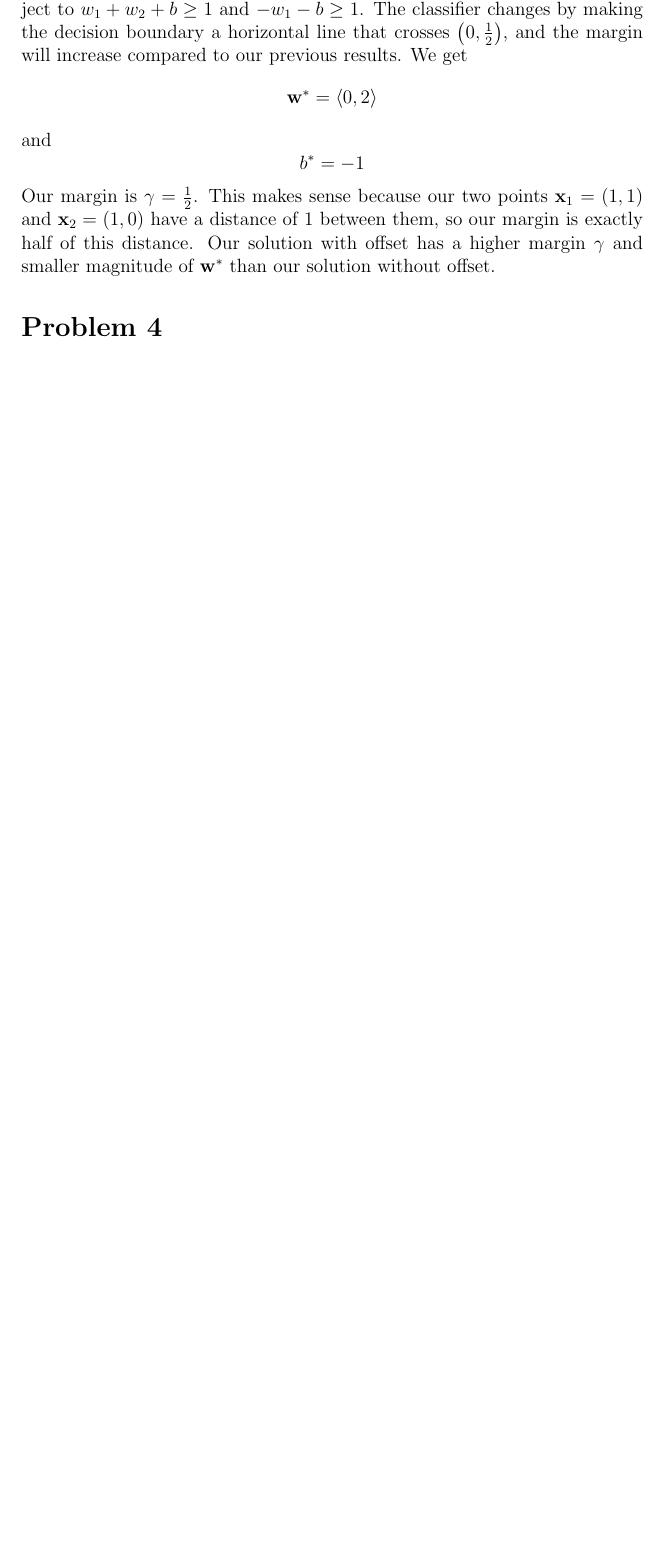
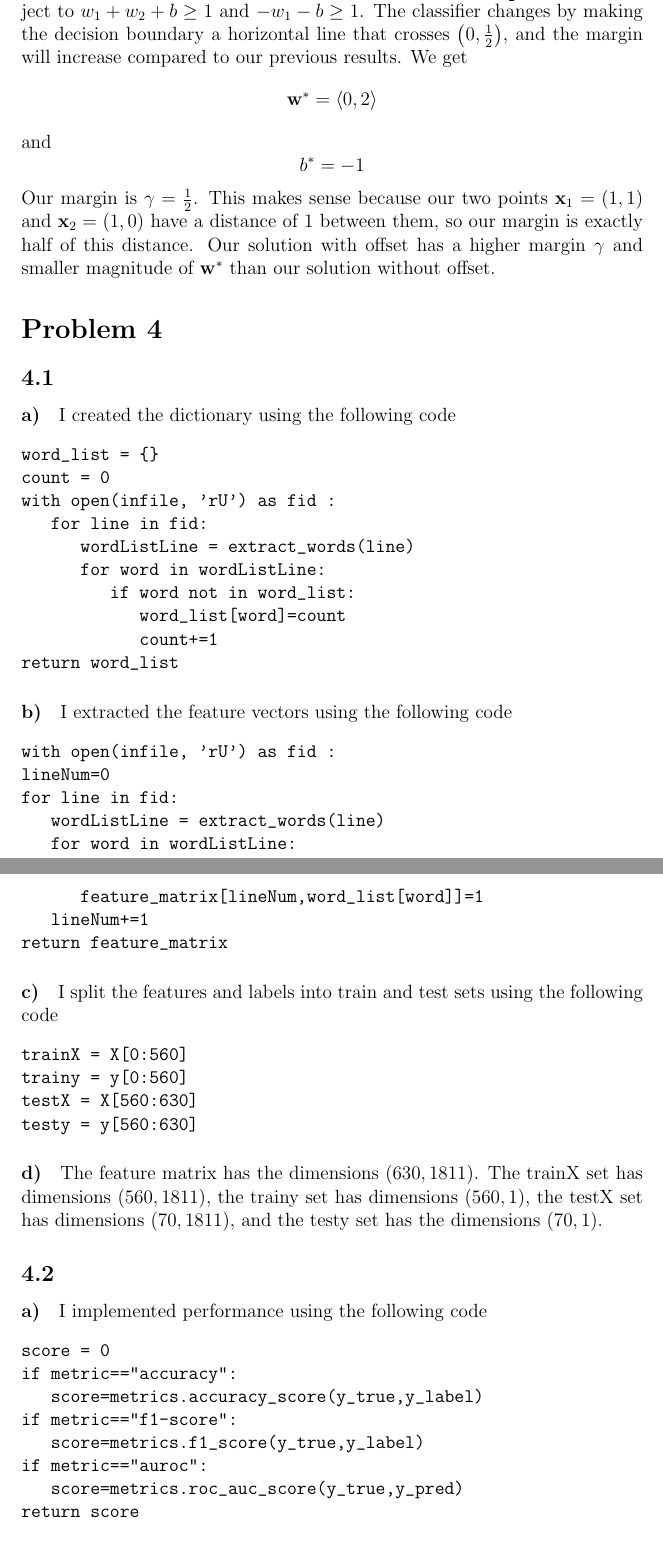
Before and after one commit to michaelwu756/CSM146, a LaTeX problem sheet (hw3/hw3.tex): part of page 3 of 3 before the commit and two parts of pages 3 and 4 of 6 after it, the two joined at a grey line, cut so that both start at the same text, the shorter picture padded with empty space. Compiled offline with pdfLaTeX.

Commit message:
write up for problem 4

```diff
--- a/hw3/hw3.tex
+++ b/hw3/hw3.tex
@@ -82,3 +71,65 @@ solution without offset.
 
 \section*{Problem 4}
 
+\subsection*{4.1}
+
+\paragraph{a)}
+
+I created the dictionary using the following code
+\begin{verbatim}
+word_list = {}
+count = 0
+with open(infile, 'rU') as fid :
+   for line in fid:
+      wordListLine = extract_words(line)
+      for word in wordListLine:
+         if word not in word_list:
+            word_list[word]=count
+            count+=1
+return word_list
+\end{verbatim}
+
+\paragraph{b)}
+
+I extracted the feature vectors using the following code
+\begin{verbatim}
+with open(infile, 'rU') as fid :
+lineNum=0
+for line in fid:
+   wordListLine = extract_words(line)
+   for word in wordListLine:
+      feature_matrix[lineNum,word_list[word]]=1
+   lineNum+=1
+return feature_matrix
+\end{verbatim}
+
+\paragraph{c)}
+
+I split the features and labels into train and test sets using the following code
+\begin{verbatim}
+trainX = X[0:560]
+trainy = y[0:560]
+testX = X[560:630]
+testy = y[560:630]
+\end{verbatim}
+
+\paragraph{d)}
+
+The feature matrix has the dimensions \((630,1811)\). The trainX set has dimensions \((560,1811)\), the trainy set has
+dimensions \((560,1)\), the testX set has dimensions \((70,1811)\), and the testy set has the dimensions \((70,1)\).
+
+\subsection*{4.2}
+
+\paragraph{a)}
+
+I implemented performance using the following code
+\begin{verbatim}
+score = 0
+if metric=="accuracy":
+   score=metrics.accuracy_score(y_true,y_label)
+if metric=="f1-score":
+   score=metrics.f1_score(y_true,y_label)
+if metric=="auroc":
+   score=metrics.roc_auc_score(y_true,y_pred)
+return score
+\end{verbatim}
```
Also changed, not shown: hw3/hw3.tex (92 more changed lines).
